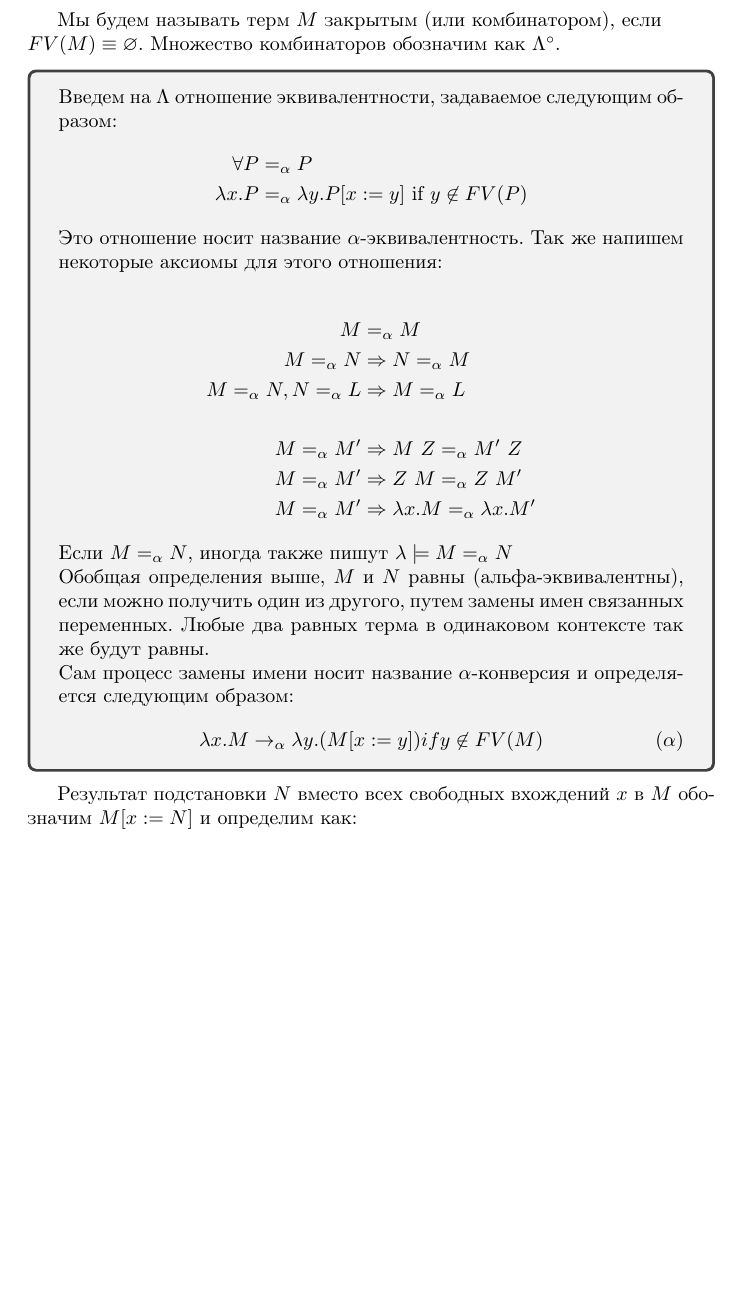
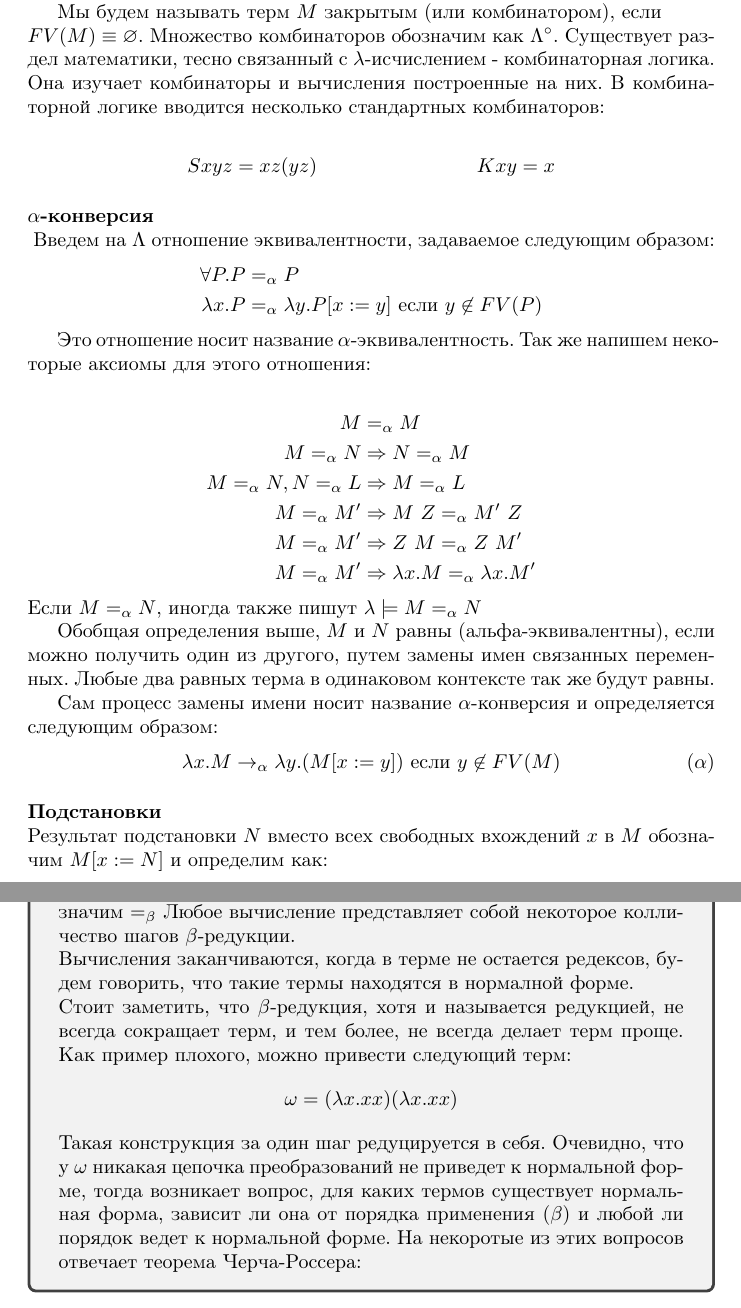
Before and after one commit to catam0rphism/lambda, a LaTeX document (lambda.tex, which reads chapter1.tex): part of page 3 of 6 before the commit and two parts of pages 3 and 4 of 6 after it, the two joined at a grey line, cut so that both start at the same text, the shorter picture padded with empty space. Compiled offline with pdfLaTeX.

Commit message:
Added some more stuff

```diff
--- a/chapter1.tex
+++ b/chapter1.tex
@@ -46,13 +48,22 @@ FV(\lambda x.N) &\equiv FV(N)\setminus\{x\}
 
 Мы будем называть переменную связанной, если она не принадлежит множеству свободных. Множество связанных переменных терма $N$ принято обозначать как $BV(N)$ Заметим, что переменная связана, если она образует абстракцию.
 
-Мы будем называть терм $M$ закрытым (или комбинатором), если\\ \(FV(M) \equiv \varnothing\). Множество комбинаторов обозначим как $\Lambda^\circ$.
+Мы будем называть терм $M$ закрытым (или комбинатором), если\\ \(FV(M) \equiv \varnothing\). Множество комбинаторов обозначим как $\Lambda^\circ$. Существует раздел математики, тесно связанный с $\lambda$-исчислением - комбинаторная логика. Она изучает комбинаторы и вычисления построенные на них. В комбинаторной логике вводится несколько стандартных комбинаторов:
 
-\begin{tcolorbox}
+\begin{align*}
+	&Sxyz = xz(yz)
+	&Kxy = x
+	% TODO: больше комбинаторов Богу комбинаторов!
+\end{align*}
+
+% paragraph свободные_и_связанные_переменные (end)
+\paragraph{$\alpha$-конверсия} % (fold)
+~\\
+\label{par:aplha conversion}
 Введем на $\Lambda$ отношение эквивалентности, задаваемое следующим образом:
 \begin{align*}
-\forall P &=_\alpha P\\
-\lambda x.P &=_\alpha \lambda y.P[x:=y] \text{ if } y \not\in FV(P)
+\forall P.P &=_\alpha P\\
+\lambda x.P &=_\alpha \lambda y.P[x:=y] \text{ если } y \not\in FV(P)
 \end{align*}
 
 Это отношение носит название $\alpha$-эквивалентность. Так же напишем некоторые аксиомы для этого отношения:
@@ -76,15 +86,16 @@ M =_\alpha M' &\Rightarrow \lambda x.M =_\alpha \lambda x.M'
 
 Сам процесс замены имени носит название $\alpha$-конверсия и определяется следующим образом:
 \begin{equation*}
-\lambda x.M \rightarrow_\alpha \lambda y.(M[x := y]) if y \not\in FV(M)\tag{$\alpha$}
+\lambda x.M \rightarrow_\alpha \lambda y.(M[x := y]) \text { если } y \not\in FV(M)\tag{$\alpha$}
 \end{equation*}
 % запили как с бетой
 % DONE
 
+% paragraph aplha conversion (end)
 
-
-\end{tcolorbox}
-
+\paragraph{Подстановки} % (fold)
+\label{par:substitution}
+~\\
 Результат подстановки $N$ вместо всех свободных вхождений $x$ в $M$ обозначим $M[x := N]$ и определим как:
 \begin{align*}
 x[x := N] &\equiv N\\
@@ -124,7 +140,21 @@ y[x := N] &\equiv y\ (\text{если } x \neq y)\\
 Применение аксиомы ($\beta$) ноль или более раз обозначим как $\rbm$
 Также введем отношение $\beta$-эквивалентности стандартным образом, как транзитивное замыкание отношения $\rbm$ и обозначим $=_\beta$
 %TODO: корректность этой фигни
+Любое вычисление представляет собой некоторое колличество шагов $\beta$-редукции.
+
+Вычисления заканчиваются, когда в терме не остается редексов, будем говорить, что такие термы находятся в нормалной форме.
+
+Стоит заметить, что $\beta$-редукция, хотя и называется редукцией, не всегда сокращает терм, и тем более, не всегда делает терм проще. Как пример плохого, можно привести следующий терм:
+\begin{equation*}
+	\omega = (\lambda x.xx)(\lambda x.xx)
+\end{equation*}
+Такая конструкция за один шаг редуцируется в себя. Очевидно, что у $\omega$ никакая цепочка преобразований не приведет к нормальной форме, тогда возникает вопрос, для каких термов существует нормальная форма, зависит ли она от порядка применения ($\beta$) и любой ли порядок ведет к нормальной форме. На некоротые из этих вопросов отвечает теорема Черча-Россера:
+% TODO: !!!!!!!!!!!!!!!!!!!!!!!!!!!!!!!!!!!!!!!!!!!!!!!!!!!!!!!!!!!!!!!!!!!!!!!!!!!!!!!!!!!!!!!!!!!!!!!!!!!!!!!!!!!!!!!!!!!!!!!!!!!!!!!!!!!!!!!!!!!!!!!!!!!!!!!!!!!!!!!!!!!!!!!!!!!!!!!!!!!!!!!!!!!!!!!!!!!!!!!!!!!!!!!!!!!!!!!!!!!!!!!!!!!!!!!!!!!!!!!!!!!!!!!!!!!!!!!!!!!!!!!!!!!!!!!!!!!!!!!!!!!!!!!!!!!!!!!!!!!!!!!!!!!!!!!!!!!!!!!!!!!!!!!!!!!!!!!!!!!!!!!!!!!!!!!!!!!!!!!!!!!!!!!!!!!!!!!!!!!!!!!!!!!!!!!!!!!!!!!!!!!!!!!!!!!!!!!!!!!!!!!!!!!!!!!!!!!!!!!!!!!!!!!!!!!!!!!!!!!!!!!!!!!!!!!!!!!!!!!!!!!!!!!!!!!!!!!!!!!!!!!!!!!!!!!!!!!!!!!!!!!!!!!!!!!!!!!!!!!!!!!!!!!!!!!!!!!!!!!!!!!!!!!!!!!!!!!!!!!!!!!!!!!!!!!!!!!!!!!!!!!!!!!!!!!!!!!!!!!!!!!!!!!!!!!!!!!!!!!!!!!!!!!!!!!!!!!!!!!!!!!!!!!!!!!!!!!!!!!!!!!!!!!!!!!!!!!!!!!!!!!!!!!!!!!!!!!!!!!!!!!!!!!!!!!!!!!!!!!!!!!!!!!!!!!!!!!!!!!!!!!!!!!!!!!!!!!!!!!!!!!!!!!!!!!!!!!!!!!!!!!!!!!!!!!!!!!!!!!!!!!!!!!!!!!!!!!!!!!!!!!!!!!!!!!!!!!!!!!!!!!!!!!!!!!!!!!!!!!!!!!!!!!!!!!!!!!!!!!!!!!!!!!!!!!!!!!!!!!!!!!!!!!!!!!!!!!!!!!!!!!!!!!!!!!!!!!!!!!!!!!!!!!!!!!!!!!!!!!!!!!!!!!!!!!!!!!!!!!!!!!!!!!!!!!!!!!!!!!!!!!!!!!!!!!!!!!!!!!!!!!!!!!!!!!!!!!!!!!!!!!!!!!!!!!!
+
+
 \end{tcolorbox}
+
+% paragraph beta reduction (end)
 
 \begin{tcolorbox}
 На данном этапе мы можем относительно свободно строить различные термы, однако особый подход требуется для описания рекурсивный функций, о чем сейчас и пойдет речь. Для бестипового лямбда-исчисления справедлива следующая теорема:
--- a/lambda.tex
+++ b/lambda.tex
@@ -2,12 +2,20 @@
 \usepackage[T2A]{fontenc}
 \usepackage[utf8x]{inputenc}
 \usepackage[english, russian]{babel} % Localisation
+
+% \usepackage{fontspec} % loaded by polyglossia, but included here for transparency
+% \usepackage{polyglossia}
+% \setmainlanguage{russian}
+% \setotherlanguage{english}
+
 \usepackage{amssymb} % More math symbols
 \usepackage{amsmath} % Math constructions
 \usepackage{amsthm} % Theorems
 \usepackage{tcolorbox} % Dima boxes shit
 \usepackage{subfiles} % File separation
-\usepackage{minted} % Oh yes.
+
+% \usepackage[cache=false]{minted}
+% \usepackage{minted} % Oh yes.
 
 \newcommand{\rb}{\rightarrow_\beta}
 \newcommand{\rbm}{\twoheadrightarrow_\beta}
```
Also changed, not shown: chapter1.pdf (added), lambda.pdf, chapter1.tex (12 more changed lines), lambda.tex (5 more changed lines), 2 other files.
